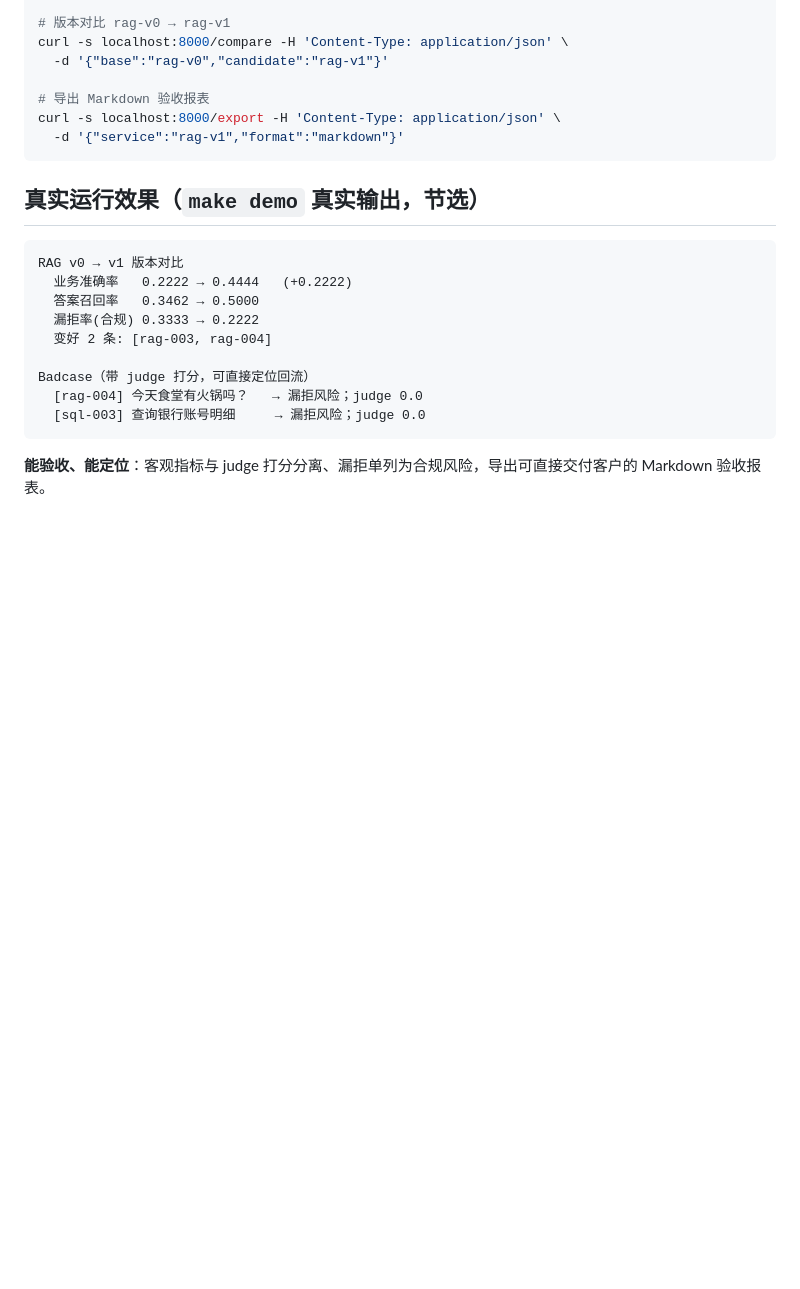
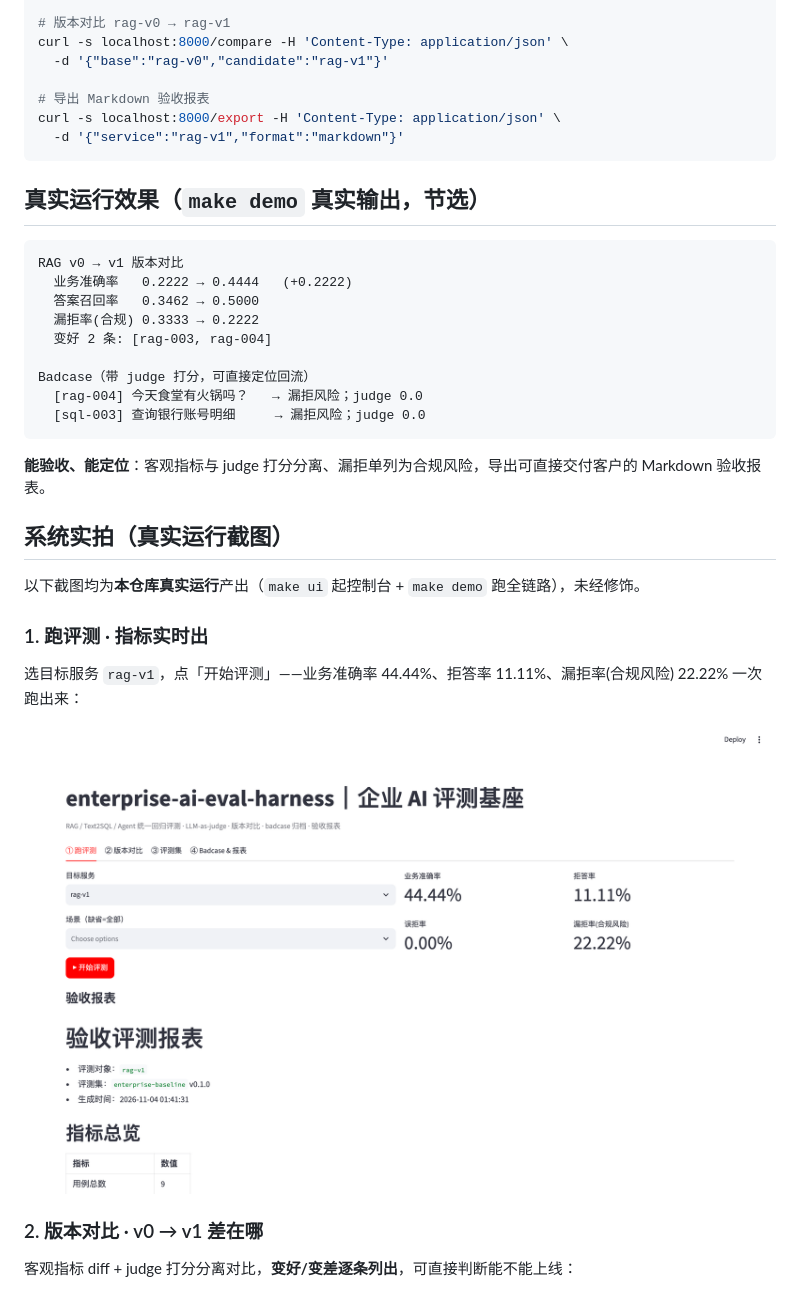
Before and after one commit to fenrir1111/enterprise-ai-eval-harness, a Markdown page: README.md, the part around one of its changes. GitHub-like rendering; pictures changed too: docs/screenshots/eval-harness-01-run.png (added); blank space fills up the shorter version.

Commit message:
feat: 修复 Streamlit 相对导入崩溃，补系统实拍截图
- streamlit_app.py 改绝对导入 + src/ 路径自举（Streamlit 以独立脚本执行，相对导入必崩）
- sql-guard 补 make ui 目标
- docs/screenshots/ 新增真实运行截图（控制台实拍 + make demo 终端输出）
- README 新增「系统实拍」章节

````diff
--- a/README.md
+++ b/README.md
@@ -87,3 +87,17 @@ Badcase（带 judge 打分，可直接定位回流）
 ```
 **能验收、能定位**：客观指标与 judge 打分分离、漏拒单列为合规风险，导出可直接交付客户的 Markdown 验收报表。
 
+## 系统实拍（真实运行截图）
+
+以下截图均为**本仓库真实运行**产出（`make ui` 起控制台 + `make demo` 跑全链路），未经修饰。
+
+### 1. 跑评测 · 指标实时出
+
+选目标服务 `rag-v1`，点「开始评测」——业务准确率 44.44%、拒答率 11.11%、漏拒率(合规风险) 22.22% 一次跑出来：
+
+![跑评测与指标总览](docs/screenshots/eval-harness-01-run.png)
+
+### 2. 版本对比 · v0 → v1 差在哪
+
+客观指标 diff + judge 打分分离对比，**变好/变差逐条列出**，可直接判断能不能上线：
+
````
Also changed, not shown: other parts of README.md (+23 -0 lines), docs/screenshots/enterprise-ai-eval-harness-demo-terminal.png (added), docs/screenshots/eval-harness-02-compare.png (added), docs/screenshots/eval-harness-03-badcase.png (added), 1 other file.
